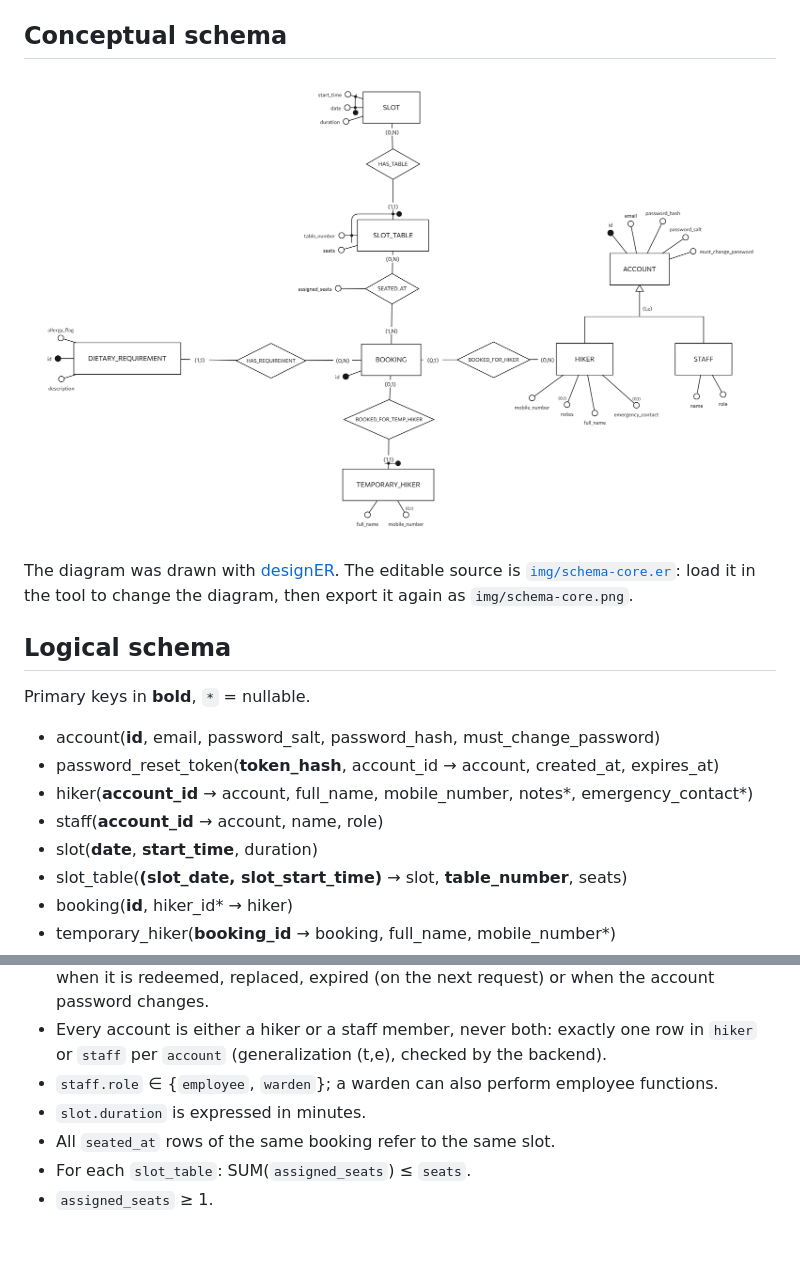
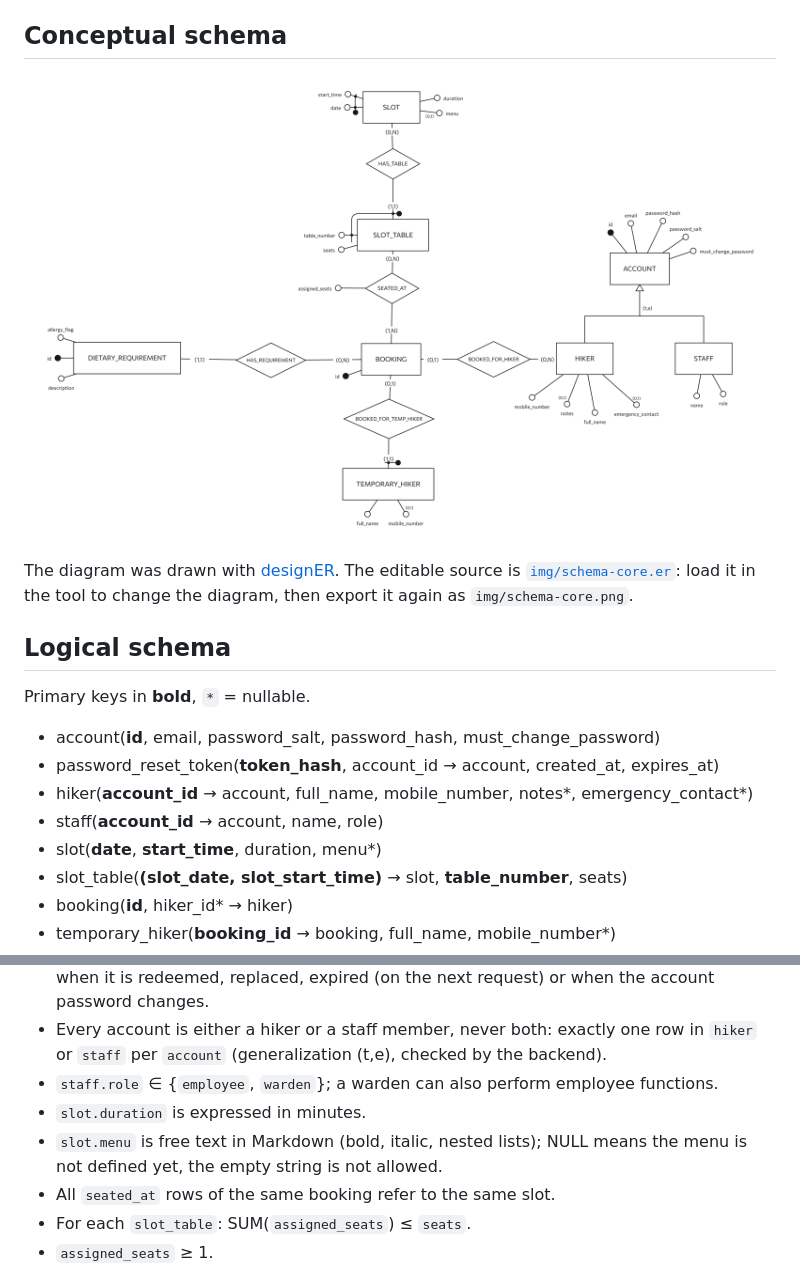
Before and after one commit to SWE2-Group-11/mountain-hut, a Markdown page: docs/database.md, 2 parts joined by grey strips. Rendered like a GitHub page; pictures changed too: docs/img/schema-core.png; blank space fills up the shorter version.

Commit message:
feat(db): add optional menu to slot

```diff
--- a/docs/database.md
+++ b/docs/database.md
@@ -17,7 +17,7 @@ Primary keys in **bold**, `*` = nullable.
 - password_reset_token(**token_hash**, account_id → account, created_at, expires_at)
 - hiker(**account_id** → account, full_name, mobile_number, notes\*, emergency_contact\*)
 - staff(**account_id** → account, name, role)
-- slot(**date**, **start_time**, duration)
+- slot(**date**, **start_time**, duration, menu\*)
 - slot_table(**(slot_date, slot_start_time)** → slot, **table_number**, seats)
 - booking(**id**, hiker_id\* → hiker)
 - temporary_hiker(**booking_id** → booking, full_name, mobile_number\*)
@@ -32,6 +32,7 @@ Primary keys in **bold**, `*` = nullable.
 - Every account is either a hiker or a staff member, never both: exactly one row in `hiker` or `staff` per `account` (generalization (t,e), checked by the backend).
 - `staff.role` ∈ {`employee`, `warden`}; a warden can also perform employee functions.
 - `slot.duration` is expressed in minutes.
+- `slot.menu` is free text in Markdown (bold, italic, nested lists); NULL means the menu is not defined yet, the empty string is not allowed.
 - All `seated_at` rows of the same booking refer to the same slot.
 - For each `slot_table`: SUM(`assigned_seats`) ≤ `seats`.
 - `assigned_seats` ≥ 1.
```
Also changed, not shown: 6 other files.
